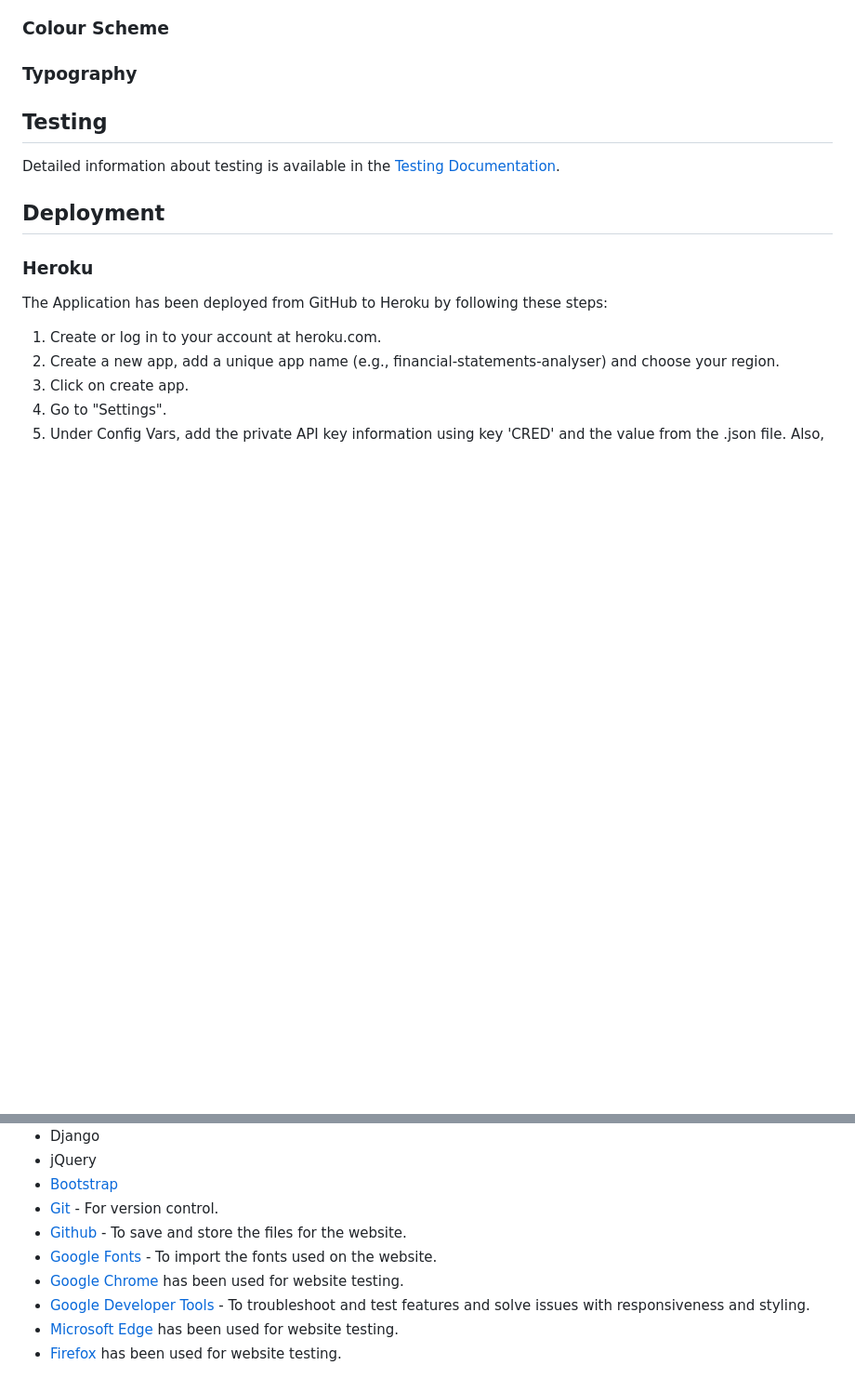
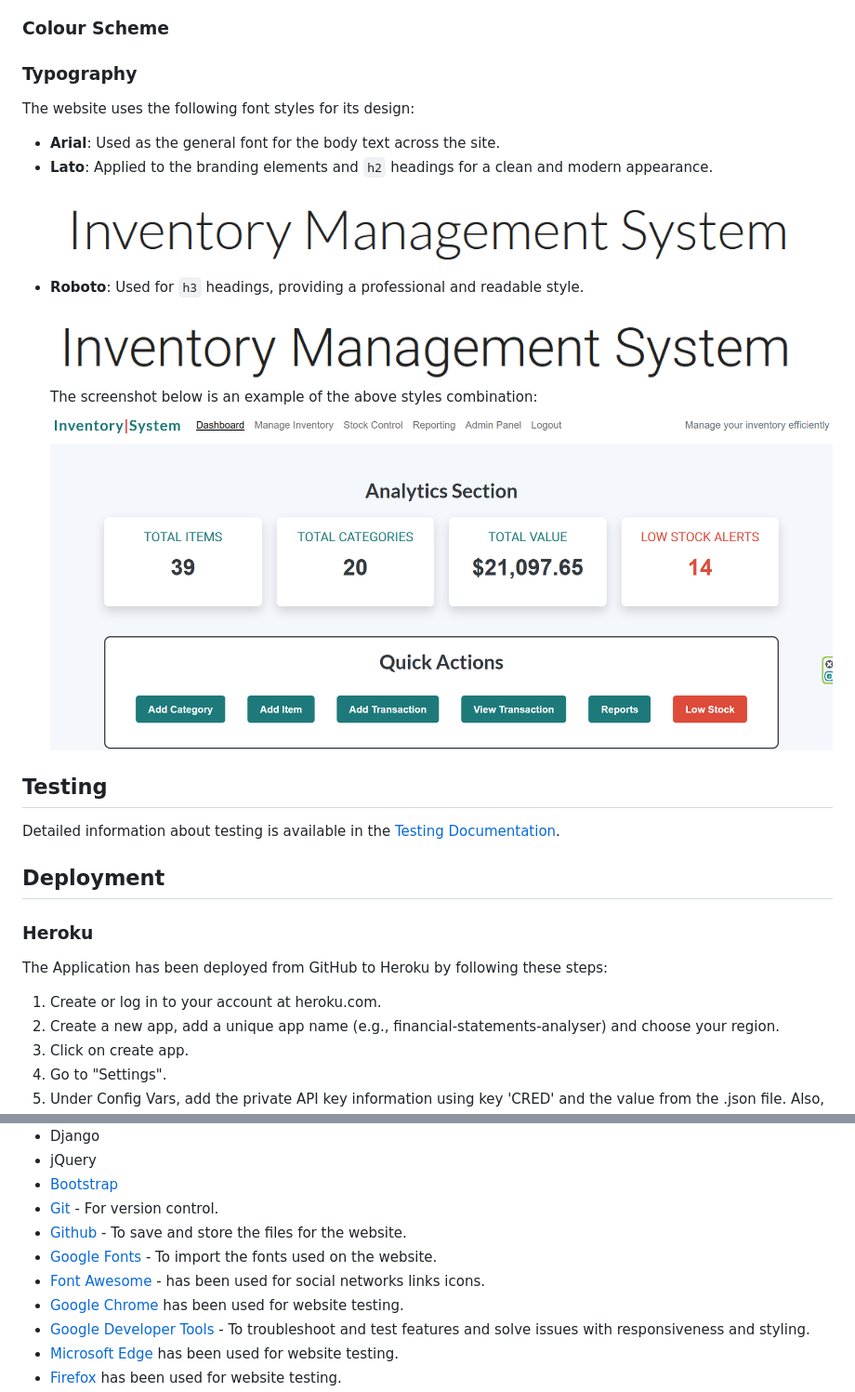
Before and after one commit to KatVolkova/inventory-management-system, a Markdown page: README.md, 2 parts joined by grey strips. Shown: that part at 93% size. GitHub-like rendering; pictures changed too: documentation/design/typography/google_fonts_lato.png (added), documentation/design/typography/google_fonts_roboto.png (added), documentation/design/typography/typography_example.png (added); blank space fills up the shorter version.

Commit message:
Complete design - typography section of README file

```diff
--- a/README.md
+++ b/README.md
@@ -23,8 +23,14 @@
 ### Colour Scheme
 
 ### Typography
-
-
+The website uses the following font styles for its design:
+- **Arial**: Used as the general font for the body text across the site.
+- **Lato**: Applied to the branding elements and `h2` headings for a clean and modern appearance.
+![Lato Google Fonts](documentation/design/typography/google_fonts_lato.png)
+- **Roboto**: Used for `h3` headings, providing a professional and readable style.
+![ROBOTO Google Fonts](documentation/design/typography/google_fonts_roboto.png)
+The screenshot below is an example of the above styles combination:
+![Typography example](documentation/design/typography/typography_example.png)
 ## Testing
 Detailed information about testing is available in the [Testing Documentation](TESTING.md).
 
@@ -81,6 +87,7 @@ To deploy the project on your own computer you can clone it:
 - [Git](https://git-scm.com/) - For version control.
 - [Github](https://github.com/) - To save and store the files for the website.
 - [Google Fonts](https://fonts.google.com/) - To import the fonts used on the website.
+- [Font Awesome](https://fontawesome.com/) - has been used for social networks links icons.
 - [Google Chrome](https://www.google.co.uk/chrome/) has been used for website testing.
 - [Google Developer Tools](https://developers.google.com/web/tools) - To troubleshoot and test features and solve issues with responsiveness and styling.
 - [Microsoft Edge](https://www.microsoft.com/en-gb/edge/) has been used for website testing.
```
